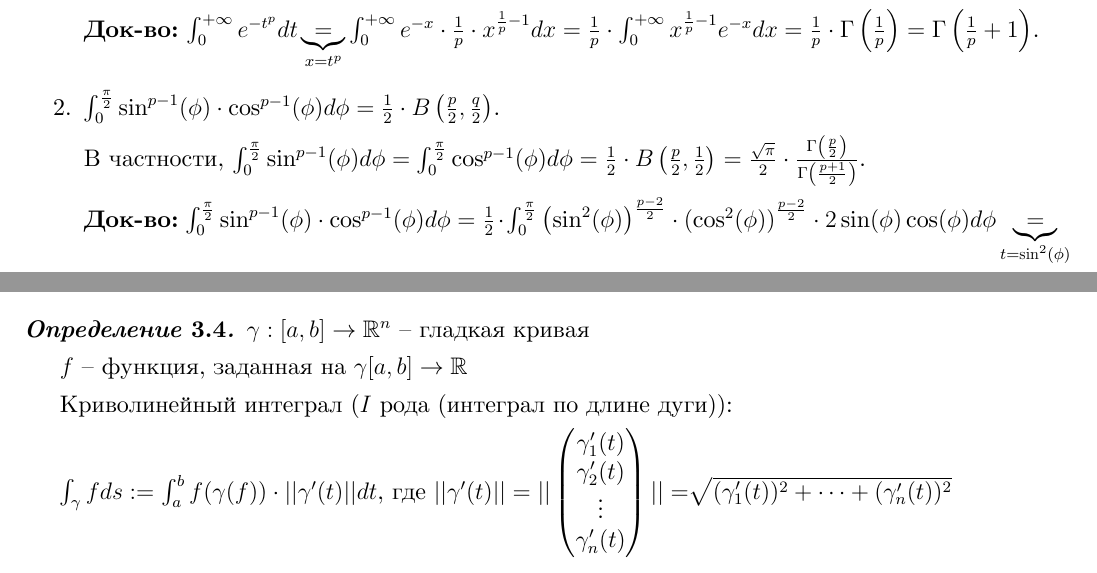
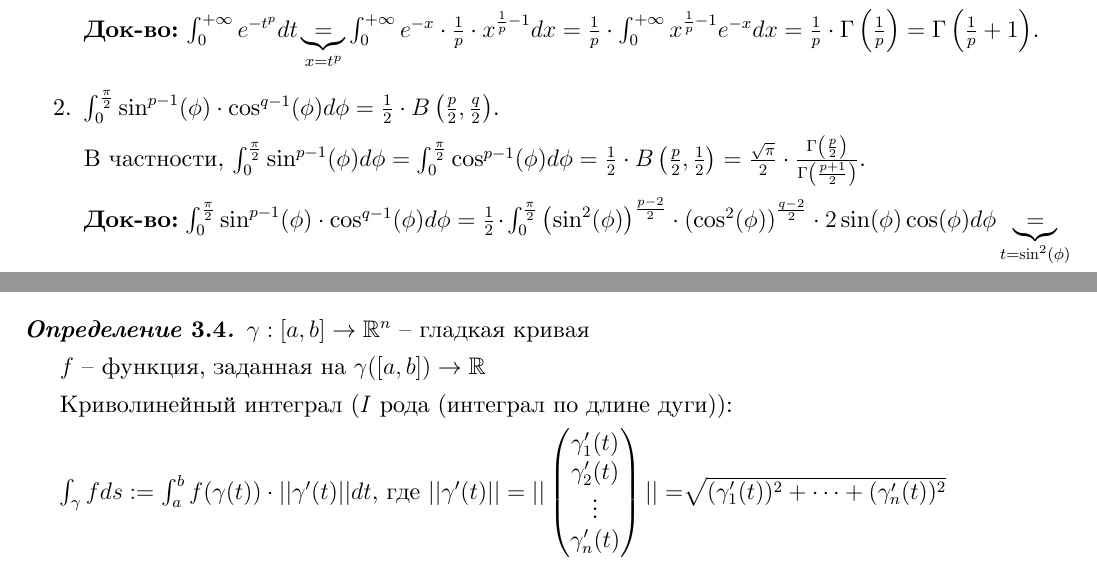
Before and after one commit to dmitrii-artuhov/HSE-summaries, a LaTeX document (src/term3-calculus/conspect.tex, which reads src/term3-calculus/03-intergrals-with-params.tex): two parts of pages 57 and 58 of 84 before the commit and two parts of pages 57 and 58 of 83 after it, joined at a grey line, cut so that both start at the same text. Compiled offline with XeLaTeX.

Commit message:
Small fixes

```diff
--- a/src/term3-calculus/03-intergrals-with-params.tex
+++ b/src/term3-calculus/03-intergrals-with-params.tex
@@ -716,11 +717,11 @@ $F(t) := \int_{a}^{+\infty} { f(x, t) dx }: \ \forall t \in T$ интеграл
         }
         \item {
 
-            $\int_{0}^{\frac{\pi}{2}} { \sin^{p - 1}(\phi) \cdot \cos^{p - 1}(\phi) d \phi } = \frac{1}{2} \cdot B\left(\frac{p}{2}, \frac{q}{2}\right)$.
+            $\int_{0}^{\frac{\pi}{2}} { \sin^{p - 1}(\phi) \cdot \cos^{q - 1}(\phi) d \phi } = \frac{1}{2} \cdot B\left(\frac{p}{2}, \frac{q}{2}\right)$.
 
             В частности, $\int_{0}^{\frac{\pi}{2}} { \sin^{p - 1}(\phi) d \phi } = \int_{0}^{\frac{\pi}{2}} { \cos^{p - 1}(\phi) d \phi } = \frac{1}{2} \cdot B\left(\frac{p}{2}, \frac{1}{2}\right) = \frac{\sqrt{\pi}}{2} \cdot \frac{\Gamma\left(\frac{p}{2}\right)}{\Gamma\left(\frac{p + 1}{2}\right)}$.
 
-            \textbf{Док-во:} $\int_{0}^{\frac{\pi}{2}} { \sin^{p - 1}(\phi) \cdot \cos^{p - 1}(\phi) d \phi } = \frac{1}{2} \cdot \int_{0}^{\frac{\pi}{2}} { \left(\sin^{2}(\phi)\right)^{\frac{p-2}{2}} \cdot \left(\cos^{2}(\phi)\right)^{\frac{p-2}{2}} \cdot 2 \sin(\phi) \cos(\phi) d \phi } \underbrace{=}_{t = \sin^2(\phi)}$
+            \textbf{Док-во:} $\int_{0}^{\frac{\pi}{2}} { \sin^{p - 1}(\phi) \cdot \cos^{q - 1}(\phi) d \phi } = \frac{1}{2} \cdot \int_{0}^{\frac{\pi}{2}} { \left(\sin^{2}(\phi)\right)^{\frac{p-2}{2}} \cdot \left(\cos^{2}(\phi)\right)^{\frac{q-2}{2}} \cdot 2 \sin(\phi) \cos(\phi) d \phi } \underbrace{=}_{t = \sin^2(\phi)}$
 
             $= \frac{1}{2} \cdot \int_{0}^{1} {t^{\frac{p}{2} - 1} (1 - t)^{\frac{q}{2} - 1} dt } = \frac{1}{2} B\left(\frac{p}{2}, \frac{q}{2}\right)$.  \newpage
         }
@@ -749,11 +750,11 @@ $F(t) := \int_{a}^{+\infty} { f(x, t) dx }: \ \forall t \in T$ интеграл
 \begin{definition}
     $\gamma: [a, b] \to \mathbb{R}^n$ -- гладкая кривая
 
-    $f$ -- функция, заданная на $\gamma[a, b] \to \mathbb{R}$
+    $f$ -- функция, заданная на $\gamma([a, b]) \to \mathbb{R}$
 
     Криволинейный интеграл ($I$ рода (интеграл по длине дуги)):
 
-    $\int_{\gamma}^{}fds := \int_{a}^{b}f(\gamma(f))\cdot ||\gamma'(t)||dt$, где $||\gamma'(t)|| = ||\begin{pmatrix}
+    $\int_{\gamma}^{}fds := \int_{a}^{b}f(\gamma(t))\cdot ||\gamma'(t)||dt$, где $||\gamma'(t)|| = ||\begin{pmatrix}
         \gamma_1'(t)\\
         \gamma_2'(t)\\
         \vdots\\
```
Also changed, not shown: pdf/term3-calculus.pdf, src/term3-calculus/03-intergrals-with-params.tex (10 more changed lines).
